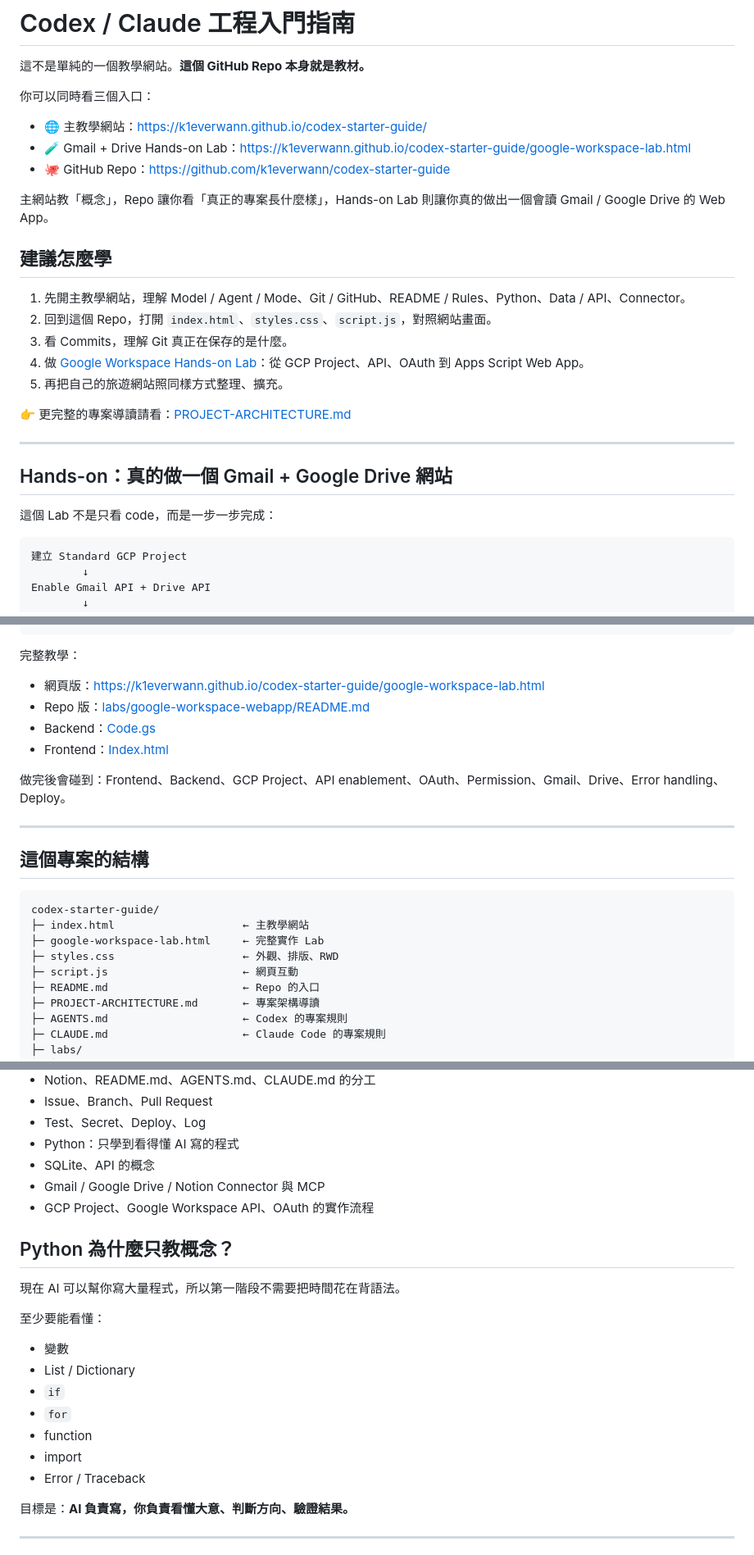
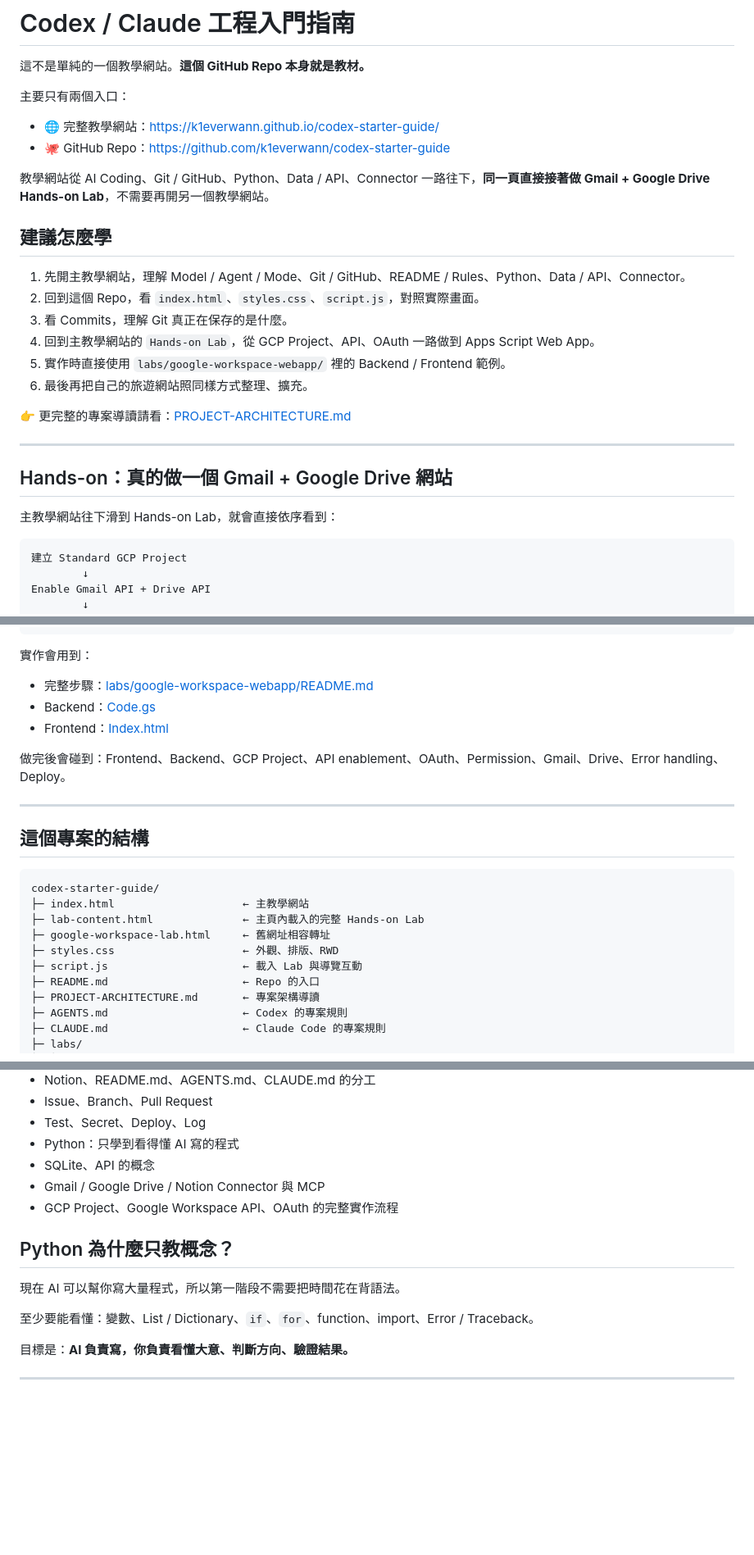
Before and after one commit to k1everwann/codex-starter-guide, a Markdown page: README.md, 3 parts joined by grey strips. Shown at 82% size. GitHub-like rendering; blank space fills up the shorter version.

Commit message:
Align README with integrated single-page course

````diff
--- a/README.md
+++ b/README.md
@@ -2,21 +2,21 @@
 
 這不是單純的一個教學網站。**這個 GitHub Repo 本身就是教材。**
 
-你可以同時看三個入口：
+主要只有兩個入口：
 
-- 🌐 主教學網站：<https://k1everwann.github.io/codex-starter-guide/>
-- 🧪 Gmail + Drive Hands-on Lab：<https://k1everwann.github.io/codex-starter-guide/google-workspace-lab.html>
+- 🌐 完整教學網站：<https://k1everwann.github.io/codex-starter-guide/>
 - 🐙 GitHub Repo：<https://github.com/k1everwann/codex-starter-guide>
 
-主網站教「概念」，Repo 讓你看「真正的專案長什麼樣」，Hands-on Lab 則讓你真的做出一個會讀 Gmail / Google Drive 的 Web App。
+教學網站從 AI Coding、Git / GitHub、Python、Data / API、Connector 一路往下，**同一頁直接接著做 Gmail + Google Drive Hands-on Lab**，不需要再開另一個教學網站。
 
 ## 建議怎麼學
 
 1. 先開主教學網站，理解 Model / Agent / Mode、Git / GitHub、README / Rules、Python、Data / API、Connector。
-2. 回到這個 Repo，打開 `index.html`、`styles.css`、`script.js`，對照網站畫面。
+2. 回到這個 Repo，看 `index.html`、`styles.css`、`script.js`，對照實際畫面。
 3. 看 Commits，理解 Git 真正在保存的是什麼。
-4. 做 [Google Workspace Hands-on Lab](./labs/google-workspace-webapp/README.md)：從 GCP Project、API、OAuth 到 Apps Script Web App。
-5. 再把自己的旅遊網站照同樣方式整理、擴充。
+4. 回到主教學網站的 `Hands-on Lab`，從 GCP Project、API、OAuth 一路做到 Apps Script Web App。
+5. 實作時直接使用 `labs/google-workspace-webapp/` 裡的 Backend / Frontend 範例。
+6. 最後再把自己的旅遊網站照同樣方式整理、擴充。
 
 👉 更完整的專案導讀請看：[PROJECT-ARCHITECTURE.md](./PROJECT-ARCHITECTURE.md)
 
@@ -24,7 +24,7 @@
 
 ## Hands-on：真的做一個 Gmail + Google Drive 網站
 
-這個 Lab 不是只看 code，而是一步一步完成：
+主教學網站往下滑到 Hands-on Lab，就會直接依序看到：
 
 ```text
 建立 Standard GCP Project
@@ -44,10 +44,9 @@ Deploy Web App
 自己的 Travel Workspace Dashboard
 ```
 
-完整教學：
+實作會用到：
 
-- 網頁版：<https://k1everwann.github.io/codex-starter-guide/google-workspace-lab.html>
-- Repo 版：[labs/google-workspace-webapp/README.md](./labs/google-workspace-webapp/README.md)
+- 完整步驟：[labs/google-workspace-webapp/README.md](./labs/google-workspace-webapp/README.md)
 - Backend：[Code.gs](./labs/google-workspace-webapp/Code.gs)
 - Frontend：[Index.html](./labs/google-workspace-webapp/Index.html)
 
@@ -60,9 +59,10 @@ Deploy Web App
 ```text
 codex-starter-guide/
 ├─ index.html                    ← 主教學網站
-├─ google-workspace-lab.html     ← 完整實作 Lab
+├─ lab-content.html              ← 主頁內載入的完整 Hands-on Lab
+├─ google-workspace-lab.html     ← 舊網址相容轉址
 ├─ styles.css                    ← 外觀、排版、RWD
-├─ script.js                     ← 網頁互動
+├─ script.js                     ← 載入 Lab 與導覽互動
 ├─ README.md                     ← Repo 的入口
 ├─ PROJECT-ARCHITECTURE.md       ← 專案架構導讀
 ├─ AGENTS.md                     ← Codex 的專案規則
@@ -106,21 +106,13 @@ GCP Project = API / OAuth / Cloud 設定所在的位置
 - Python：只學到看得懂 AI 寫的程式
 - SQLite、API 的概念
 - Gmail / Google Drive / Notion Connector 與 MCP
-- GCP Project、Google Workspace API、OAuth 的實作流程
+- GCP Project、Google Workspace API、OAuth 的完整實作流程
 
 ## Python 為什麼只教概念？
 
 現在 AI 可以幫你寫大量程式，所以第一階段不需要把時間花在背語法。
 
-至少要能看懂：
-
-- 變數
-- List / Dictionary
-- `if`
-- `for`
-- function
-- import
-- Error / Traceback
+至少要能看懂：變數、List / Dictionary、`if`、`for`、function、import、Error / Traceback。
 
 目標是：**AI 負責寫，你負責看懂大意、判斷方向、驗證結果。**
 
````
Also changed, not shown: other parts of README.md (+2 -4 lines).
